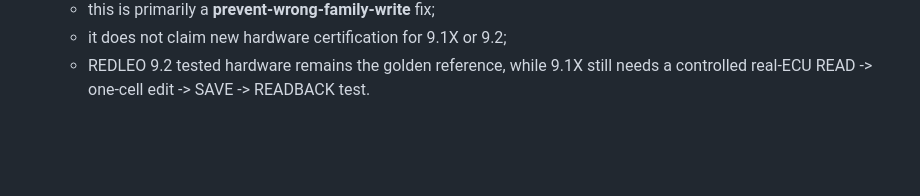
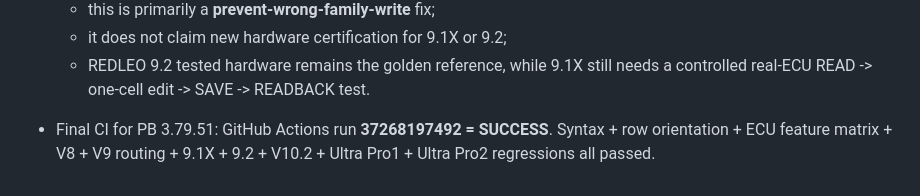
Before and after one commit to letan99vl/Blink-Redleo, a Markdown page: BLINK_DEV_HANDOFF.md, the part around the change. GitHub-like rendering; blank space fills up the shorter version.

Commit message:
Record successful PB 3.79.51 protocol CI

```diff
--- a/BLINK_DEV_HANDOFF.md
+++ b/BLINK_DEV_HANDOFF.md
@@ -894,3 +894,5 @@ The next developer/ChatGPT MUST continue from this note, not restart protocol as
   - this is primarily a **prevent-wrong-family-write** fix;
   - it does not claim new hardware certification for 9.1X or 9.2;
   - REDLEO 9.2 tested hardware remains the golden reference, while 9.1X still needs a controlled real-ECU READ -> one-cell edit -> SAVE -> READBACK test.
+
+- Final CI for PB 3.79.51: GitHub Actions run **37268197492 = SUCCESS**. Syntax + row orientation + ECU feature matrix + V8 + V9 routing + 9.1X + 9.2 + V10.2 + Ultra Pro1 + Ultra Pro2 regressions all passed.
```
